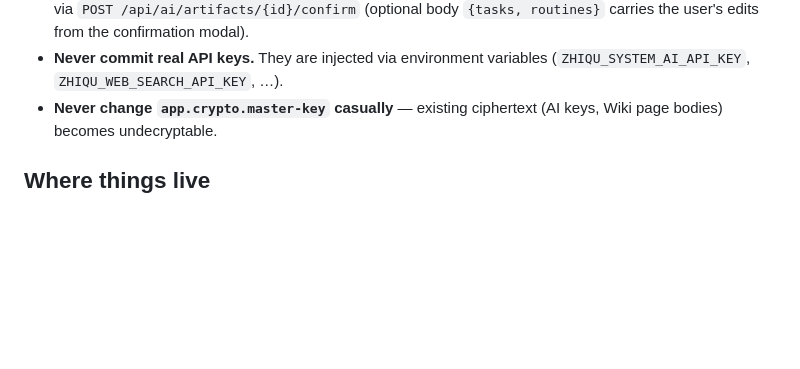
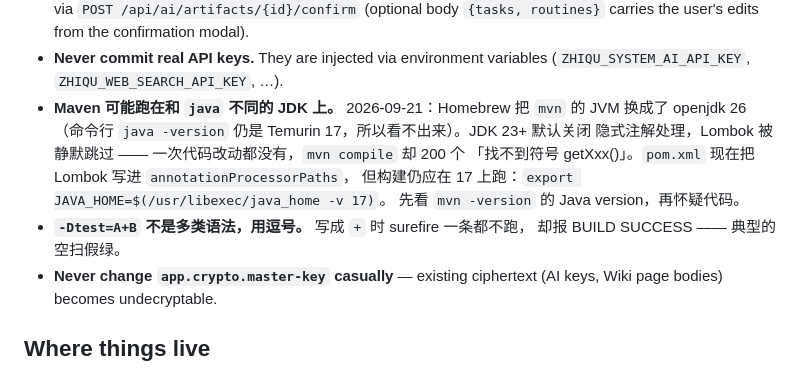
Before and after one commit to 3435986347-spec/zhiqu-StudySystem, a Markdown page: AGENTS.md, the part around the change. Drawn GitHub-style; blank space fills up the shorter version.

```diff
--- a/AGENTS.md
+++ b/AGENTS.md
@@ -111,6 +111,14 @@ never ran — that proves nothing. It is the mirror image of "an empty scan look
   the user's edits from the confirmation modal).
 - **Never commit real API keys.** They are injected via environment variables
   (`ZHIQU_SYSTEM_AI_API_KEY`, `ZHIQU_WEB_SEARCH_API_KEY`, …).
+- **Maven 可能跑在和 `java` 不同的 JDK 上。** 2026-09-21：Homebrew 把 `mvn` 的 JVM 换成了
+  openjdk 26（命令行 `java -version` 仍是 Temurin 17，所以看不出来）。JDK 23+ 默认关闭
+  隐式注解处理，Lombok 被静默跳过 —— 一次代码改动都没有，`mvn compile` 却 200 个
+  「找不到符号 getXxx()」。`pom.xml` 现在把 Lombok 写进 `annotationProcessorPaths`，
+  但构建仍应在 17 上跑：`export JAVA_HOME=$(/usr/libexec/java_home -v 17)`。
+  先看 `mvn -version` 的 Java version，再怀疑代码。
+- **`-Dtest=A+B` 不是多类语法，用逗号。** 写成 `+` 时 surefire 一条都不跑，
+  却报 BUILD SUCCESS —— 典型的空扫假绿。
 - **Never change `app.crypto.master-key` casually** — existing ciphertext (AI keys, Wiki page
   bodies) becomes undecryptable.
 
```
Also changed, not shown: CLAUDE.md (+34 -0 lines).
